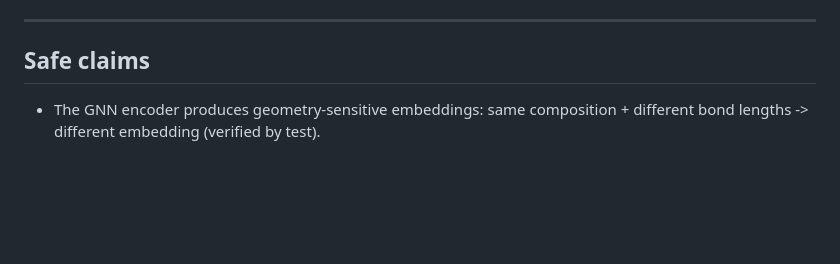
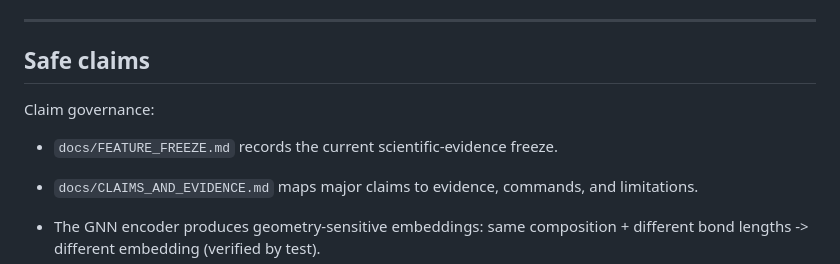
Before and after one commit to Rifat19R/ActiStruct, a Markdown page: README.md, the part around the change. Drawn GitHub-style; blank space fills up the shorter version.

Commit message:
docs: freeze feature work and map claims

```diff
--- a/README.md
+++ b/README.md
@@ -388,6 +388,12 @@ Source: `reports/simulated_failure_aware_al_benchmark_v051.md`.
 
 ## Safe claims
 
+Claim governance:
+
+- `docs/FEATURE_FREEZE.md` records the current scientific-evidence freeze.
+- `docs/CLAIMS_AND_EVIDENCE.md` maps major claims to evidence, commands, and
+  limitations.
+
 - The GNN encoder produces geometry-sensitive embeddings: same composition +
   different bond lengths -> different embedding (verified by test).
 - The LF static SCF on the 28-atom Ti3C2-O slab is validated: JOB DONE,
```
Also changed, not shown: docs/CLAIMS_AND_EVIDENCE.md (added, +38 -0 lines), docs/FEATURE_FREEZE.md (added, +49 -0 lines).
